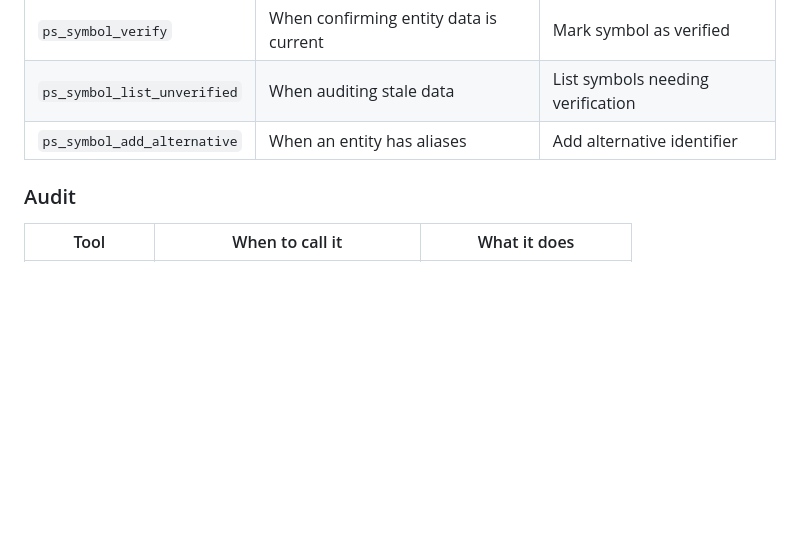
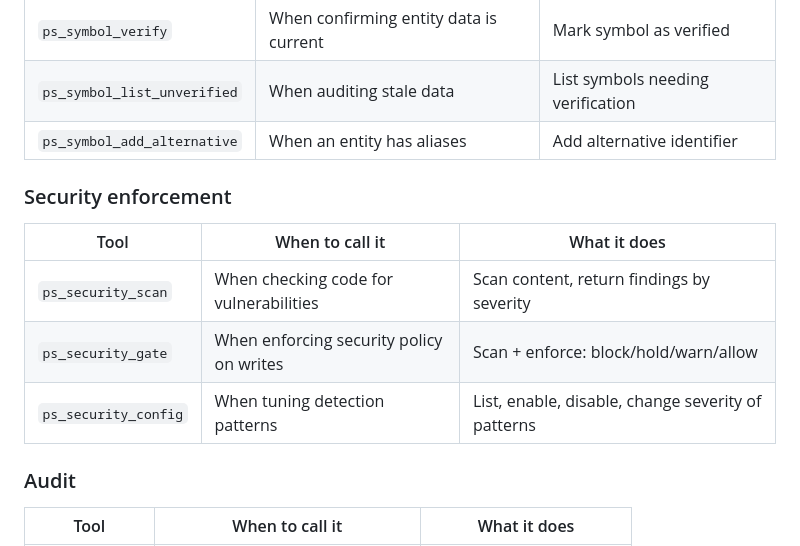
Before and after one commit to chrbailey/promptspeak-mcp-server, a Markdown page: README.md, the part around one of its changes. GitHub-like rendering; blank space fills up the shorter version.

```diff
--- a/README.md
+++ b/README.md
@@ -157,6 +189,14 @@ Stages 1-5 are **pre-execution** — the tool never runs if any check fails. Sta
 | `ps_symbol_list_unverified` | When auditing stale data | List symbols needing verification |
 | `ps_symbol_add_alternative` | When an entity has aliases | Add alternative identifier |
 
+### Security enforcement
+
+| Tool | When to call it | What it does |
+|------|----------------|--------------|
+| `ps_security_scan` | When checking code for vulnerabilities | Scan content, return findings by severity |
+| `ps_security_gate` | When enforcing security policy on writes | Scan + enforce: block/hold/warn/allow |
+| `ps_security_config` | When tuning detection patterns | List, enable, disable, change severity of patterns |
+
 ### Audit
 
 | Tool | When to call it | What it does |
```
Also changed, not shown: other parts of README.md (+46 -9 lines).
